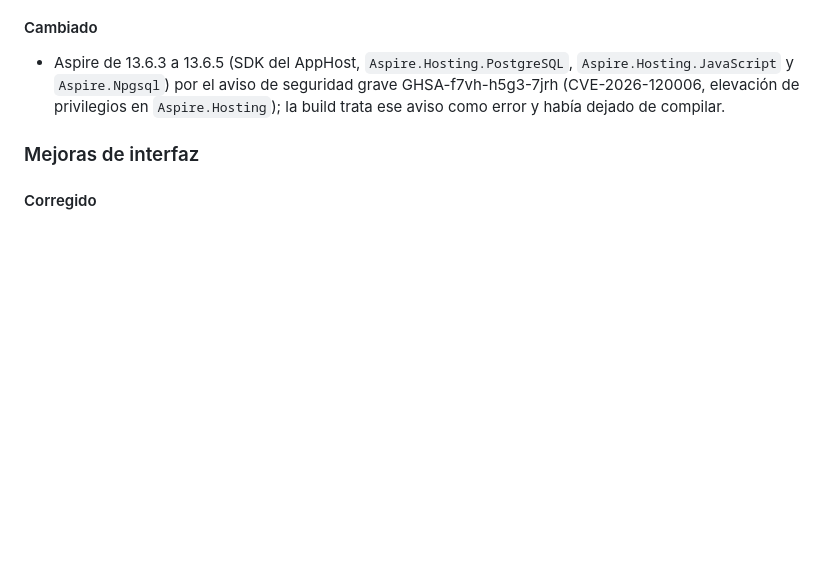
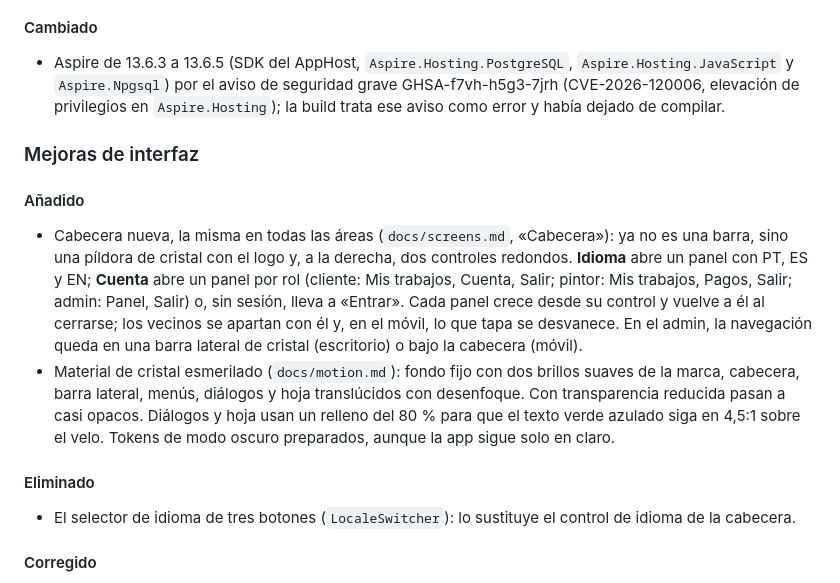
Before and after one commit to nilh77/pinta, a Markdown page: CHANGELOG.md, the part around the change. Drawn GitHub-style; blank space fills up the shorter version.

Commit message:
docs: changelog for the glass header (plan 010)
Co-Authored-By: Claude Opus 5.5 <noreply@anthropic.com>

```diff
--- a/CHANGELOG.md
+++ b/CHANGELOG.md
@@ -13,6 +13,15 @@ Formato basado en [Keep a Changelog](https://keepachangelog.com/es-ES/1.1.0/). S
 - Aspire de 13.6.3 a 13.6.5 (SDK del AppHost, `Aspire.Hosting.PostgreSQL`, `Aspire.Hosting.JavaScript` y `Aspire.Npgsql`) por el aviso de seguridad grave GHSA-f7vh-h5g3-7jrh (CVE-2026-120006, elevación de privilegios en `Aspire.Hosting`); la build trata ese aviso como error y había dejado de compilar.
 
 ### Mejoras de interfaz
+
+#### Añadido
+
+- Cabecera nueva, la misma en todas las áreas (`docs/screens.md`, «Cabecera»): ya no es una barra, sino una píldora de cristal con el logo y, a la derecha, dos controles redondos. **Idioma** abre un panel con PT, ES y EN; **Cuenta** abre un panel por rol (cliente: Mis trabajos, Cuenta, Salir; pintor: Mis trabajos, Pagos, Salir; admin: Panel, Salir) o, sin sesión, lleva a «Entrar». Cada panel crece desde su control y vuelve a él al cerrarse; los vecinos se apartan con él y, en el móvil, lo que tapa se desvanece. En el admin, la navegación queda en una barra lateral de cristal (escritorio) o bajo la cabecera (móvil).
+- Material de cristal esmerilado (`docs/motion.md`): fondo fijo con dos brillos suaves de la marca, cabecera, barra lateral, menús, diálogos y hoja translúcidos con desenfoque. Con transparencia reducida pasan a casi opacos. Diálogos y hoja usan un relleno del 80 % para que el texto verde azulado siga en 4,5:1 sobre el velo. Tokens de modo oscuro preparados, aunque la app sigue solo en claro.
+
+#### Eliminado
+
+- El selector de idioma de tres botones (`LocaleSwitcher`): lo sustituye el control de idioma de la cabecera.
 
 #### Corregido
 
```
Also changed, not shown: plans/010-glass-header-morph.md (+1 -1 lines).
